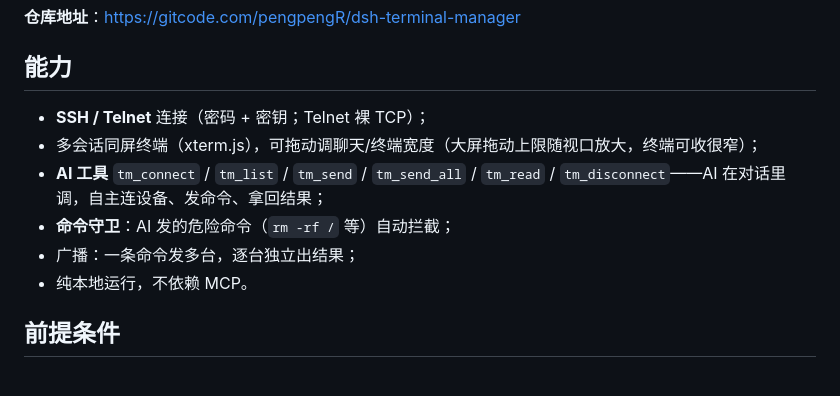
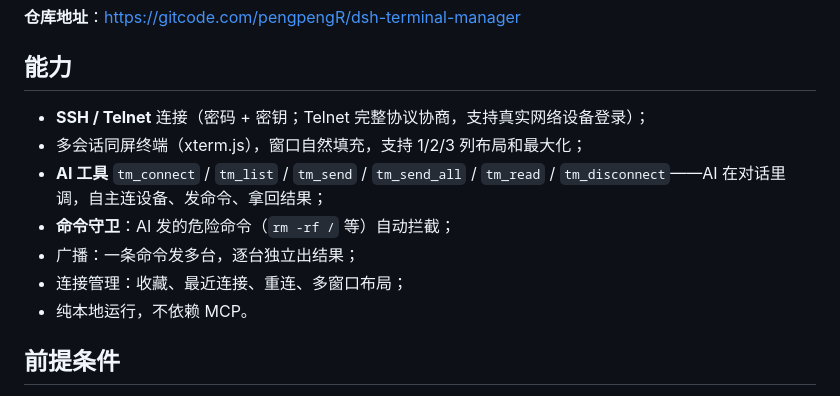
Before and after one commit to peng7peng/dsh-terminal-manager, a Markdown page: README.zh.md, the part around the change. GitHub-like rendering.

```diff
--- a/README.zh.md
+++ b/README.zh.md
@@ -6,11 +6,12 @@
 
 ## 能力
 
-- **SSH / Telnet** 连接（密码 + 密钥；Telnet 裸 TCP）；
-- 多会话同屏终端（xterm.js），可拖动调聊天/终端宽度（大屏拖动上限随视口放大，终端可收很窄）；
+- **SSH / Telnet** 连接（密码 + 密钥；Telnet 完整协议协商，支持真实网络设备登录）；
+- 多会话同屏终端（xterm.js），窗口自然填充，支持 1/2/3 列布局和最大化；
 - **AI 工具** `tm_connect` / `tm_list` / `tm_send` / `tm_send_all` / `tm_read` / `tm_disconnect`——AI 在对话里调，自主连设备、发命令、拿回结果；
 - **命令守卫**：AI 发的危险命令（`rm -rf /` 等）自动拦截；
 - 广播：一条命令发多台，逐台独立出结果；
+- 连接管理：收藏、最近连接、重连、多窗口布局；
 - 纯本地运行，不依赖 MCP。
 
 ## 前提条件
```
Also changed, not shown: spec.md (+4 -4 lines).
